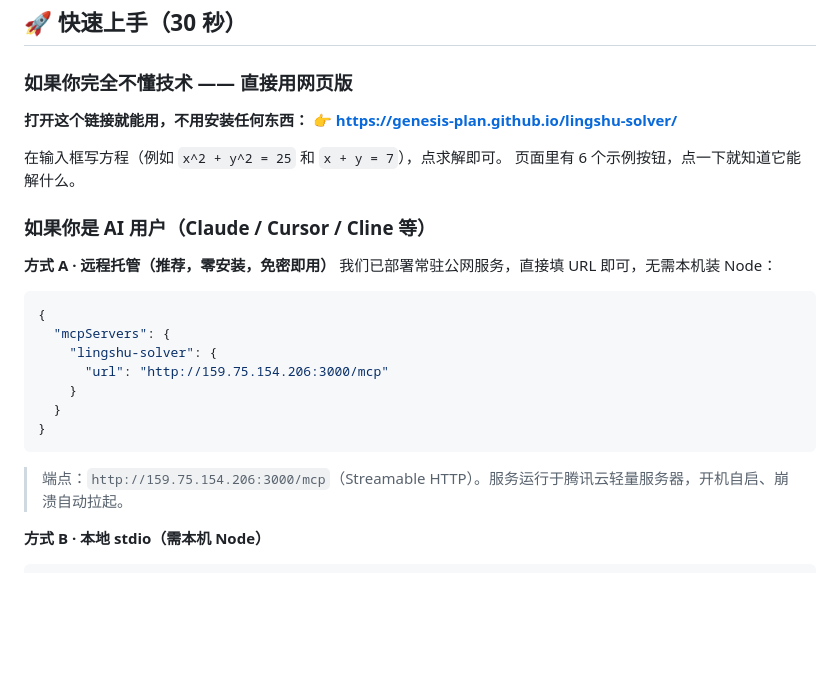
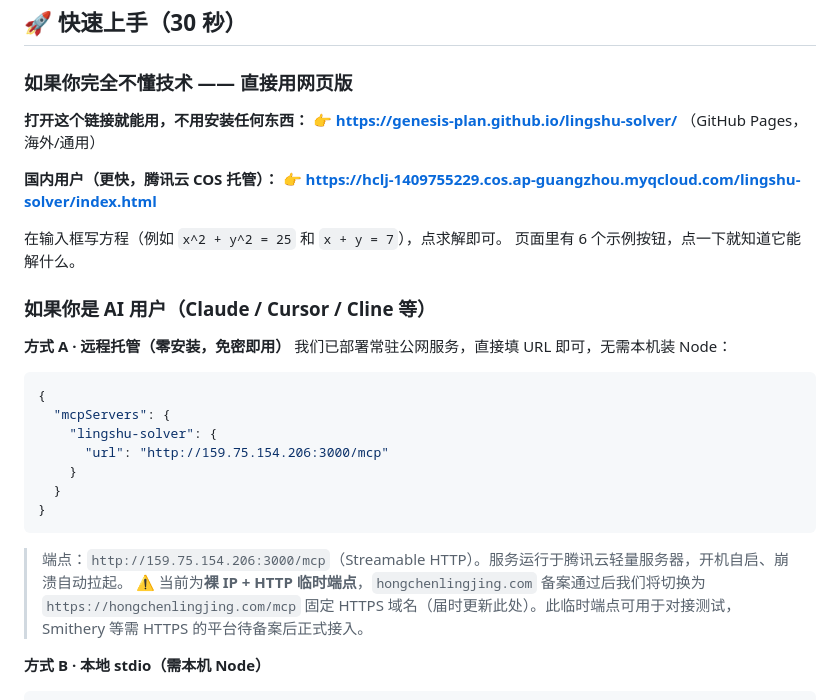
Before and after one commit to genesis-plan/lingshu-solver, a Markdown page: README.md, the part around the change. Drawn GitHub-style; blank space fills up the shorter version.

Commit message:
docs: 新增国内 COS 网页版镜像 + 标注远程 MCP 为 HTTP 临时端点（备案后切 HTTPS）

````diff
--- a/README.md
+++ b/README.md
@@ -12,14 +12,17 @@ Krawczyk 算子做解认证，并尽力穷尽多解。
 
 ### 如果你完全不懂技术 —— 直接用网页版
 **打开这个链接就能用，不用安装任何东西：**
-👉 **https://genesis-plan.github.io/lingshu-solver/**
+👉 **https://genesis-plan.github.io/lingshu-solver/** （GitHub Pages，海外/通用）
+
+**国内用户（更快，腾讯云 COS 托管）：**
+👉 **https://hclj-1409755229.cos.ap-guangzhou.myqcloud.com/lingshu-solver/index.html**
 
 在输入框写方程（例如 `x^2 + y^2 = 25` 和 `x + y = 7`），点求解即可。
 页面里有 6 个示例按钮，点一下就知道它能解什么。
 
 ### 如果你是 AI 用户（Claude / Cursor / Cline 等）
 
-**方式 A · 远程托管（推荐，零安装，免密即用）**
+**方式 A · 远程托管（零安装，免密即用）**
 我们已部署常驻公网服务，直接填 URL 即可，无需本机装 Node：
 ```json
 {
@@ -31,6 +34,7 @@ Krawczyk 算子做解认证，并尽力穷尽多解。
 }
 ```
 > 端点：`http://159.75.154.206:3000/mcp`（Streamable HTTP）。服务运行于腾讯云轻量服务器，开机自启、崩溃自动拉起。
+> ⚠️ 当前为**裸 IP + HTTP 临时端点**，`hongchenlingjing.com` 备案通过后我们将切换为 `https://hongchenlingjing.com/mcp` 固定 HTTPS 域名（届时更新此处）。此临时端点可用于对接测试，Smithery 等需 HTTPS 的平台待备案后正式接入。
 
 **方式 B · 本地 stdio（需本机 Node）**
 ```json
````
